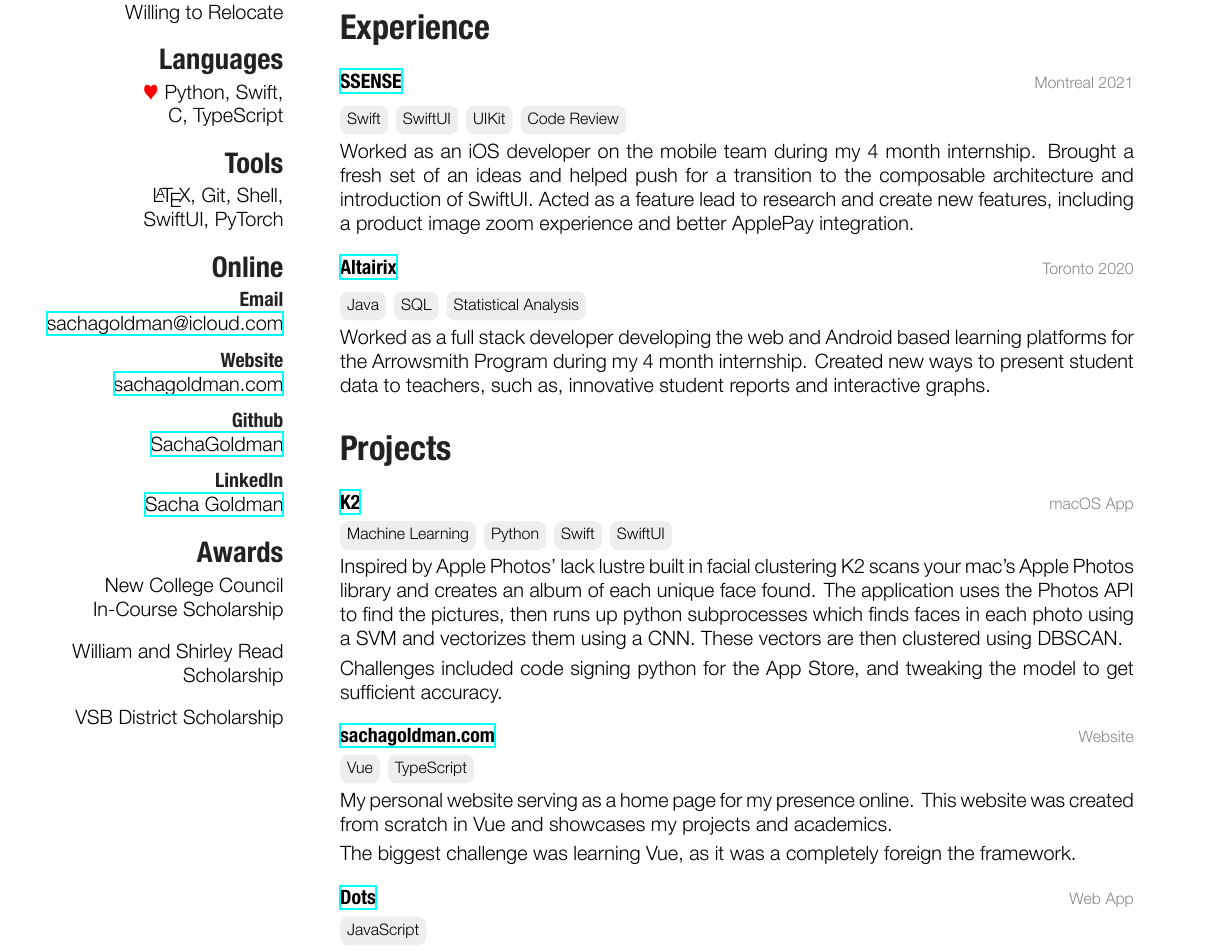
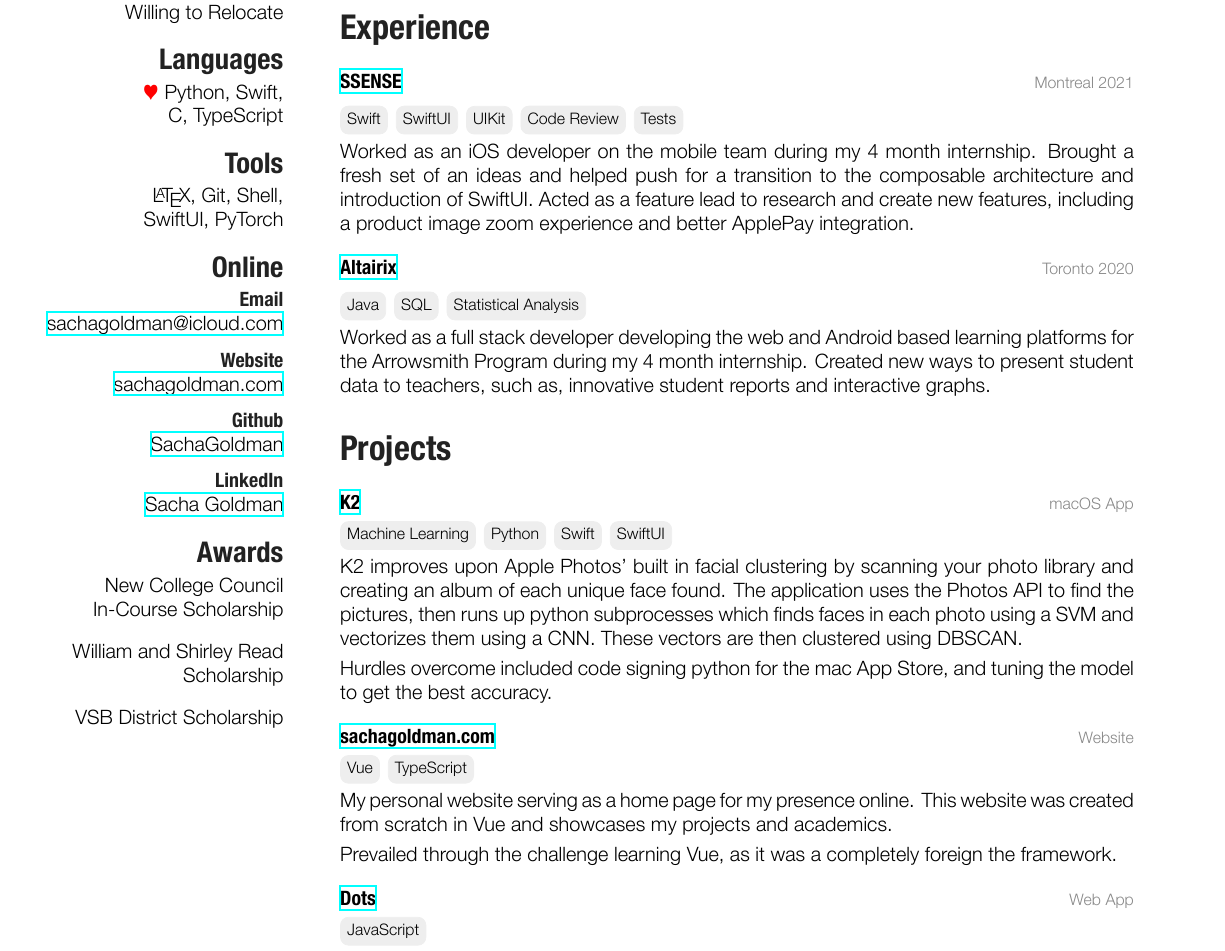
Before and after one commit to SachaGoldman/CV, a LaTeX CV (resume.tex): part of the page, cut so that both start at the same text. The pictures show the PDF file resume.pdf that the author committed with the source.

Commit message:
Updated projects writting

```diff
--- a/resume.tex
+++ b/resume.tex
@@ -81,7 +81,7 @@
 {Montreal 2021}
 { ~ \vspace{-2.5mm}
 
-\tag{Swift} \tag{SwiftUI} \tag{UIKit} \tag{Code Review}
+\tag{Swift} \tag{SwiftUI} \tag{UIKit} \tag{Code Review} \tag{Tests}
 
 Worked as an iOS developer on the mobile team during my 4 month internship. Brought a fresh set of an ideas and helped push for
 a transition to the composable architecture and introduction of SwiftUI. Acted as a feature lead to research and create new features, including a product image zoom experience and better ApplePay integration.}
@@ -129,10 +129,10 @@
 
 \tag{Machine Learning} \tag{Python} \tag{Swift} \tag{SwiftUI}
 
-Inspired by Apple Photos' lack lustre built in facial clustering K2 scans your mac's Apple Photos library and creates an album of each unique face found. The application uses the Photos API to find the pictures, then runs up python subprocesses which finds faces in each photo using a SVM and vectorizes them using a CNN. These vectors are then clustered using DBSCAN.
+K2 improves upon Apple Photos' built in facial clustering by scanning your photo library and creating an album of each unique face found. The application uses the Photos API to find the pictures, then runs up python subprocesses which finds faces in each photo using a SVM and vectorizes them using a CNN. These vectors are then clustered using DBSCAN.
 \vspace{1mm}
 
-Challenges included code signing python for the App Store, and tweaking the model to get sufficient accuracy.}
+Hurdles overcome included code signing python for the mac App Store, and tuning the model to get the best accuracy.}
 
 %------------------------------------------------
 
@@ -147,7 +147,7 @@
 My personal website serving as a home page for my presence online. This website was created from scratch in Vue and showcases my projects and academics.
 \vspace{1mm}
 
-The biggest challenge was learning Vue, as it was a completely foreign the framework.}
+Prevailed over the challenge learning Vue, as it was a completely foreign the framework.}
 
 %------------------------------------------------
 
```
Also changed, not shown: resume.pdf.
